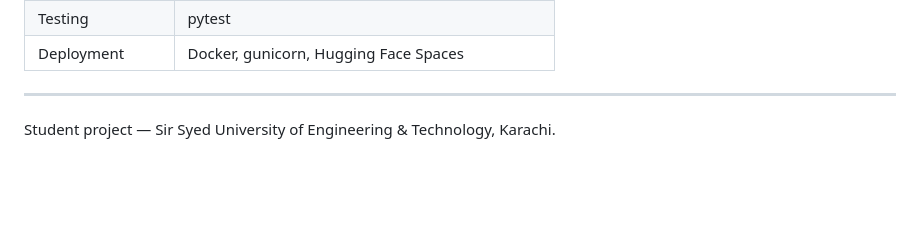
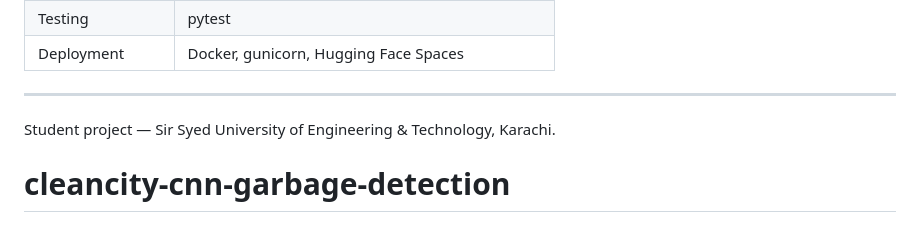
Before and after one commit to AbdullahMJamal/cleancity-cnn-garbage-detection, a Markdown page: README.md, the part around the change. Drawn GitHub-style; blank space fills up the shorter version.

```diff
--- a/README.md
+++ b/README.md
@@ -252,3 +252,4 @@ The same `Dockerfile` works on any Docker host: `docker build -t cleancity . &&
 ---
 
 Student project — Sir Syed University of Engineering & Technology, Karachi.
+# cleancity-cnn-garbage-detection
```
